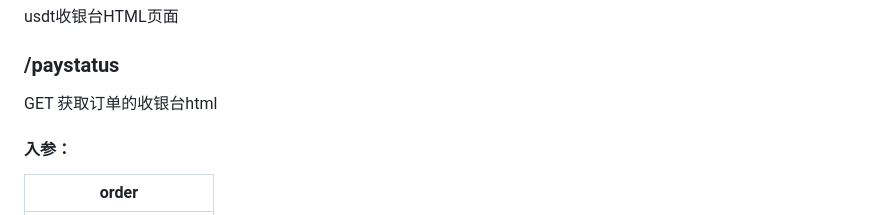
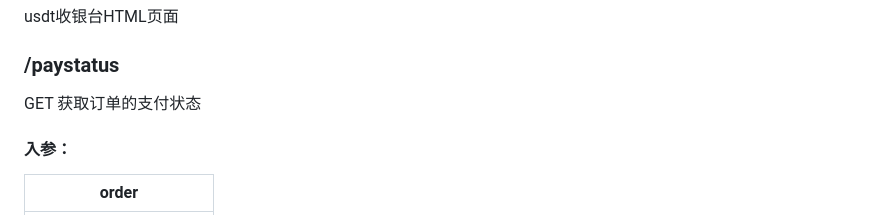
Before and after one commit to SmileZD/UsdtPay, a Markdown page: README.md, the part around the change. Rendered like a GitHub page.

```diff
--- a/README.md
+++ b/README.md
@@ -117,7 +117,7 @@ usdt收银台HTML页面
 
 ### /paystatus
 
-GET 获取订单的收银台html
+GET 获取订单的支付状态
 
 #### 入参：
 order|
```
